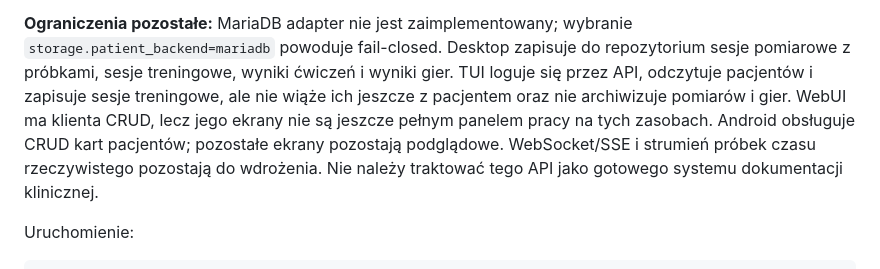
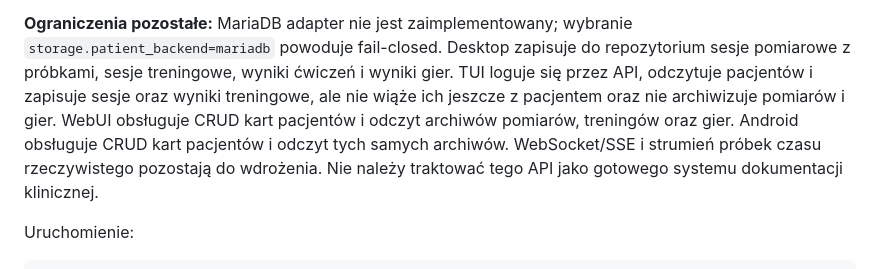
Before and after one commit to bartoszruta26-droid/biofeedback, a Markdown page: platforms/webui/API_CONTRACT.md, the part around the change. Rendered like a GitHub page.

Commit message:
docs: reflect WebUI and Android shared archive views

```diff
--- a/platforms/webui/API_CONTRACT.md
+++ b/platforms/webui/API_CONTRACT.md
@@ -137,11 +137,11 @@ Nie wystawiać surowego serwera HTTP poza loopback.
 wybranie `storage.patient_backend=mariadb` powoduje fail-closed.
 Desktop zapisuje do repozytorium sesje pomiarowe z próbkami, sesje treningowe,
 wyniki ćwiczeń i wyniki gier. TUI loguje się przez API, odczytuje pacjentów
-i zapisuje sesje treningowe, ale nie wiąże ich jeszcze z pacjentem oraz nie
-archiwizuje pomiarów i gier. WebUI ma klienta CRUD, lecz jego ekrany nie są
-jeszcze pełnym panelem pracy na tych zasobach. Android obsługuje CRUD kart
-pacjentów; pozostałe ekrany pozostają podglądowe. WebSocket/SSE i strumień
-próbek czasu rzeczywistego pozostają do wdrożenia. Nie należy
+i zapisuje sesje oraz wyniki treningowe, ale nie wiąże ich jeszcze z pacjentem
+oraz nie archiwizuje pomiarów i gier. WebUI obsługuje CRUD kart pacjentów
+i odczyt archiwów pomiarów, treningów oraz gier. Android obsługuje CRUD kart
+pacjentów i odczyt tych samych archiwów. WebSocket/SSE i strumień próbek
+czasu rzeczywistego pozostają do wdrożenia. Nie należy
 traktować tego API jako gotowego systemu dokumentacji klinicznej.
 
 Uruchomienie:
```
